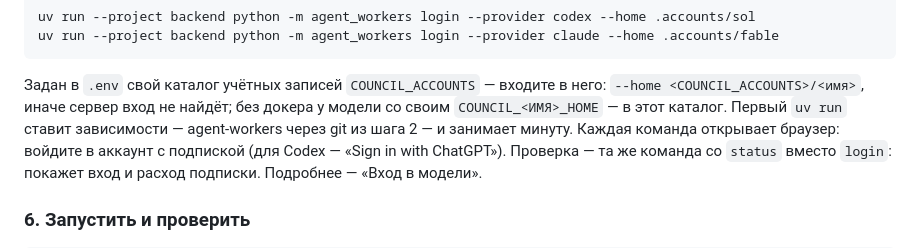
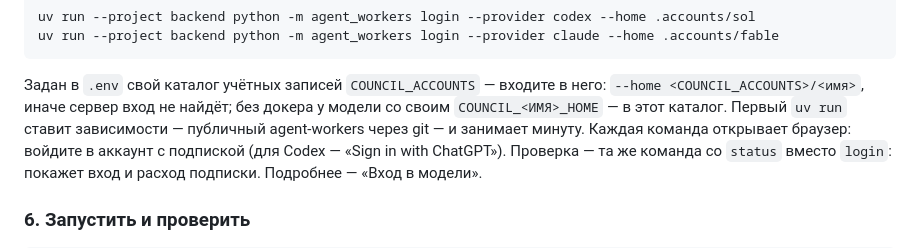
Before and after one commit to RusselSand/council-dev, a Markdown page: README.ru.md, the part around one of its changes. GitHub-like rendering.

````diff
--- a/README.ru.md
+++ b/README.ru.md
@@ -104,8 +85,8 @@ uv run --project backend python -m agent_workers login --provider claude --home
 ```
 Задан в `.env` свой каталог учётных записей `COUNCIL_ACCOUNTS` — входите в него:
 `--home <COUNCIL_ACCOUNTS>/<имя>`, иначе сервер вход не найдёт; без докера у модели со своим
-`COUNCIL_<ИМЯ>_HOME` — в этот каталог. Первый `uv run` ставит зависимости — agent-workers через
-git из шага 2 — и занимает минуту.
+`COUNCIL_<ИМЯ>_HOME` — в этот каталог. Первый `uv run` ставит зависимости — публичный agent-workers через
+git — и занимает минуту.
 Каждая команда открывает браузер: войдите в аккаунт с подпиской (для Codex — «Sign in with
 ChatGPT»). Проверка — та же команда со `status` вместо `login`: покажет вход и расход подписки.
 Подробнее — «Вход в модели».
````
Also changed, not shown: other parts of README.ru.md (+7 -34 lines), README.md (+38 -24 lines), docs/screenshots/README.md (+13 -11 lines), docs/screenshots/options.png, docs/screenshots/outcomes.png, docs/screenshots/overview.png, docs/screenshots/research.png, docs/screenshots/slices.png, docs/screenshots/tasks.png, 7 other files.
